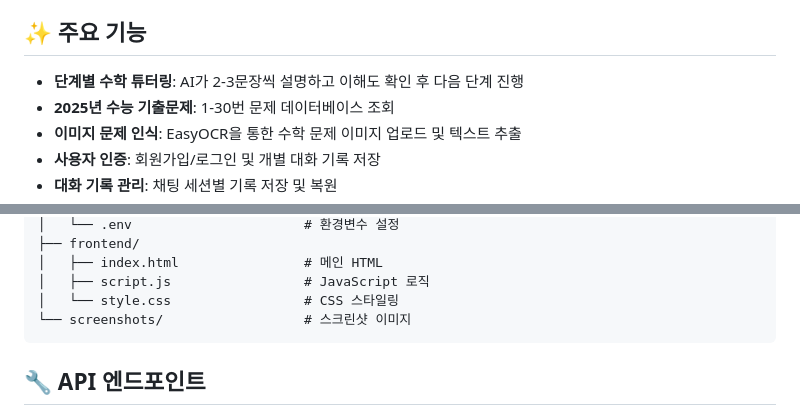
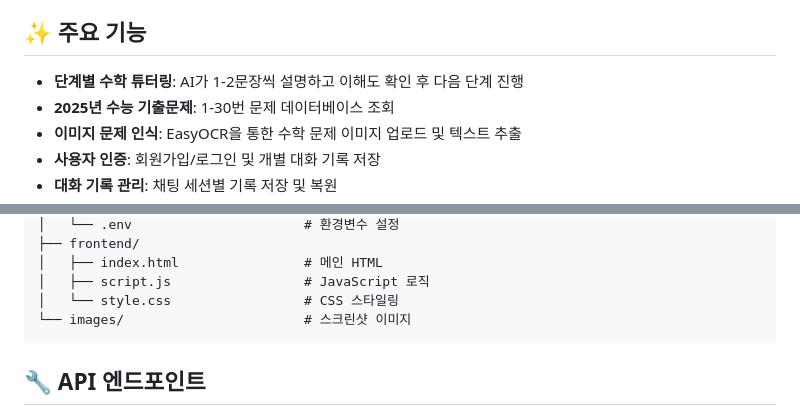
Before and after one commit to Henrychoiai/FastAPI_Project_1, a Markdown page: README.md, 2 parts joined by grey strips. Rendered like a GitHub page.

````diff
--- a/README.md
+++ b/README.md
@@ -6,7 +6,7 @@ ChatGPT API를 활용한 대화형 수학 학습 플랫폼입니다. AI가 수
 
 ## ✨ 주요 기능
 
-- **단계별 수학 튜터링**: AI가 2-3문장씩 설명하고 이해도 확인 후 다음 단계 진행
+- **단계별 수학 튜터링**: AI가 1-2문장씩 설명하고 이해도 확인 후 다음 단계 진행
 - **2025년 수능 기출문제**: 1-30번 문제 데이터베이스 조회
 - **이미지 문제 인식**: EasyOCR을 통한 수학 문제 이미지 업로드 및 텍스트 추출
 - **사용자 인증**: 회원가입/로그인 및 개별 대화 기록 저장
@@ -83,7 +84,7 @@ CHATGPT-MATH-TUTOR/
 │   ├── index.html                # 메인 HTML
 │   ├── script.js                 # JavaScript 로직
 │   └── style.css                 # CSS 스타일링
-└── screenshots/                  # 스크린샷 이미지
+└── images/                       # 스크린샷 이미지
 ```
 
 ## 🔧 API 엔드포인트
````
Also changed, not shown: other parts of README.md (+7 -6 lines).
